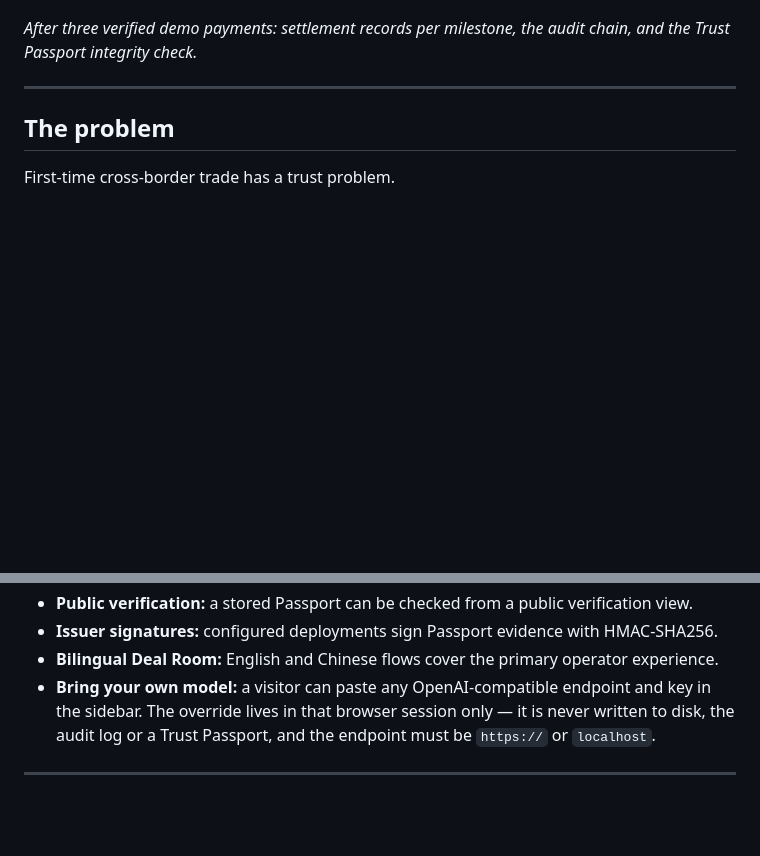
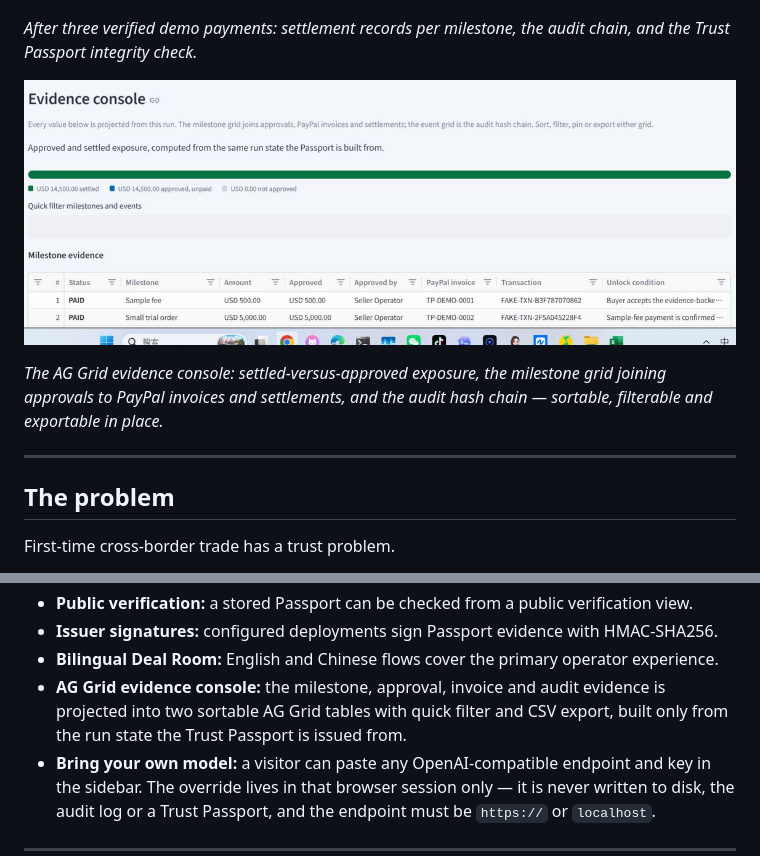
Before and after one commit to wm9346464-afk/TradePilot-AI, a Markdown page: README.md, 2 parts joined by grey strips. Drawn GitHub-style; pictures changed too: docs/images/evidence-console.png (added); blank space fills up the shorter version.

```diff
--- a/README.md
+++ b/README.md
@@ -24,6 +24,12 @@ deployment's policy envelope.*
 
 *After three verified demo payments: settlement records per milestone, the audit
 chain, and the Trust Passport integrity check.*
+
+![Evidence console](docs/images/evidence-console.png)
+
+*The AG Grid evidence console: settled-versus-approved exposure, the milestone grid
+joining approvals to PayPal invoices and settlements, and the audit hash chain —
+sortable, filterable and exportable in place.*
 
 ---
 
@@ -81,6 +87,9 @@ The system combines:
 - **Public verification:** a stored Passport can be checked from a public verification view.
 - **Issuer signatures:** configured deployments sign Passport evidence with HMAC-SHA256.
 - **Bilingual Deal Room:** English and Chinese flows cover the primary operator experience.
+- **AG Grid evidence console:** the milestone, approval, invoice and audit evidence is
+  projected into two sortable AG Grid tables with quick filter and CSV export, built only
+  from the run state the Trust Passport is issued from.
 - **Bring your own model:** a visitor can paste any OpenAI-compatible endpoint and key
   in the sidebar. The override lives in that browser session only — it is never
   written to disk, the audit log or a Trust Passport, and the endpoint must be
```
Also changed, not shown: 5 other files.
